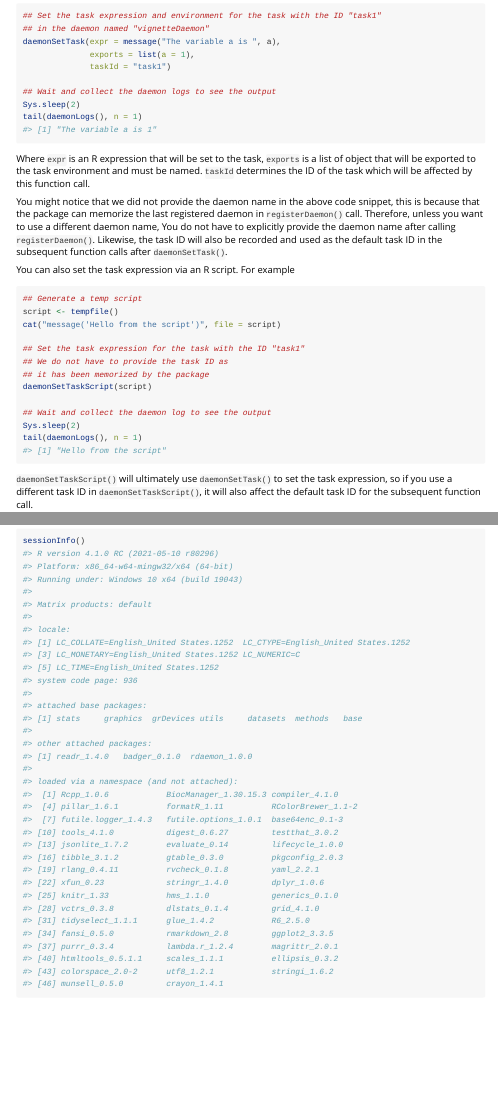
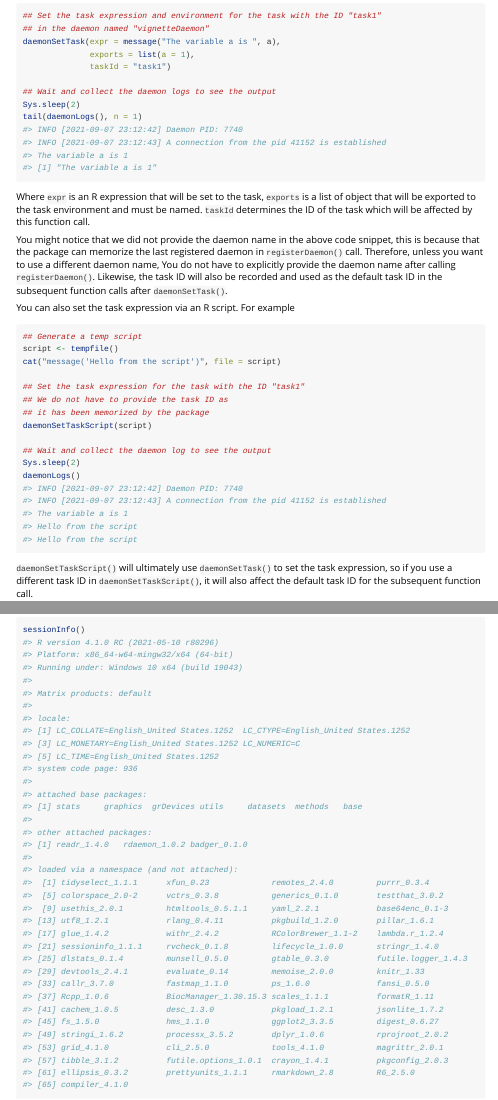
Before and after one commit to Jiefei-Wang/rdaemon, an R Markdown document (vignettes/vignette.Rmd): the page in a window 1100 px wide, from 1810 px down, and a second part further down, joined at a grey line. Rendered offline with R 4.5, knitr and Pandoc, with nearby package versions; badge pictures from the web are left out.

Commit message:
1. use title case in the title 2. minor update to the vignette

````diff
--- a/vignettes/vignette.Rmd
+++ b/vignettes/vignette.Rmd
@@ -80,8 +83,12 @@ daemonSetTaskScript(script)
 
 ## Wait and collect the daemon log to see the output
 Sys.sleep(2)
-tail(daemonLogs(), n = 1)
-#> [1] "Hello from the script"
+daemonLogs()
+#> INFO [2021-09-07 23:12:42] Daemon PID: 7740
+#> INFO [2021-09-07 23:12:43] A connection from the pid 41152 is established
+#> The variable a is 1
+#> Hello from the script
+#> Hello from the script
 ```
 `daemonSetTaskScript()` will ultimately use `daemonSetTask()` to set the task expression, so if you use a different task ID in `daemonSetTaskScript()`, it will also affect the default task ID for the subsequent function call.
 
@@ -173,23 +180,24 @@ sessionInfo()
 #> [1] stats     graphics  grDevices utils     datasets  methods   base
 #>
 #> other attached packages:
-#> [1] readr_1.4.0   badger_0.1.0  rdaemon_1.0.0
+#> [1] readr_1.4.0   rdaemon_1.0.2 badger_0.1.0
 #>
 #> loaded via a namespace (and not attached):
-#>  [1] Rcpp_1.0.6            BiocManager_1.30.15.3 compiler_4.1.0
-#>  [4] pillar_1.6.1          formatR_1.11          RColorBrewer_1.1-2
-#>  [7] futile.logger_1.4.3   futile.options_1.0.1  base64enc_0.1-3
-#> [10] tools_4.1.0           digest_0.6.27         testthat_3.0.2
-#> [13] jsonlite_1.7.2        evaluate_0.14         lifecycle_1.0.0
-#> [16] tibble_3.1.2          gtable_0.3.0          pkgconfig_2.0.3
-#> [19] rlang_0.4.11          rvcheck_0.1.8         yaml_2.2.1
-#> [22] xfun_0.23             stringr_1.4.0         dplyr_1.0.6
-#> [25] knitr_1.33            hms_1.1.0             generics_0.1.0
-#> [28] vctrs_0.3.8           dlstats_0.1.4         grid_4.1.0
-#> [31] tidyselect_1.1.1      glue_1.4.2            R6_2.5.0
-#> [34] fansi_0.5.0           rmarkdown_2.8         ggplot2_3.3.5
-#> [37] purrr_0.3.4           lambda.r_1.2.4        magrittr_2.0.1
-#> [40] htmltools_0.5.1.1     scales_1.1.1          ellipsis_0.3.2
-#> [43] colorspace_2.0-2      utf8_1.2.1            stringi_1.6.2
-#> [46] munsell_0.5.0         crayon_1.4.1
+#>  [1] tidyselect_1.1.1      xfun_0.23             remotes_2.4.0         purrr_0.3.4
+#>  [5] colorspace_2.0-2      vctrs_0.3.8           generics_0.1.0        testthat_3.0.2
+#>  [9] usethis_2.0.1         htmltools_0.5.1.1     yaml_2.2.1            base64enc_0.1-3
+#> [13] utf8_1.2.1            rlang_0.4.11          pkgbuild_1.2.0        pillar_1.6.1
+#> [17] glue_1.4.2            withr_2.4.2           RColorBrewer_1.1-2    lambda.r_1.2.4
+#> [21] sessioninfo_1.1.1     rvcheck_0.1.8         lifecycle_1.0.0       stringr_1.4.0
+#> [25] dlstats_0.1.4         munsell_0.5.0         gtable_0.3.0          futile.logger_1.4.3
+#> [29] devtools_2.4.1        evaluate_0.14         memoise_2.0.0         knitr_1.33
+#> [33] callr_3.7.0           fastmap_1.1.0         ps_1.6.0              fansi_0.5.0
+#> [37] Rcpp_1.0.6            BiocManager_1.30.15.3 scales_1.1.1          formatR_1.11
+#> [41] cachem_1.0.5          desc_1.3.0            pkgload_1.2.1         jsonlite_1.7.2
+#> [45] fs_1.5.0              hms_1.1.0             ggplot2_3.3.5         digest_0.6.27
+#> [49] stringi_1.6.2         processx_3.5.2        dplyr_1.0.6           rprojroot_2.0.2
+#> [53] grid_4.1.0            cli_2.5.0             tools_4.1.0           magrittr_2.0.1
+#> [57] tibble_3.1.2          futile.options_1.0.1  crayon_1.4.1          pkgconfig_2.0.3
+#> [61] ellipsis_0.3.2        prettyunits_1.1.1     rmarkdown_2.8         R6_2.5.0
+#> [65] compiler_4.1.0
 ```
````
Also changed, not shown: inst/vignette.Rmd (+1 -1 lines), README.md, vignettes/vignette.Rmd (3 more changed lines), 1 other file.
